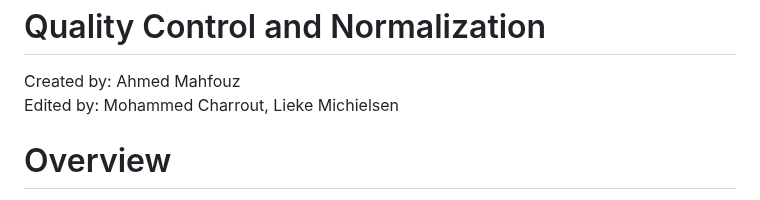
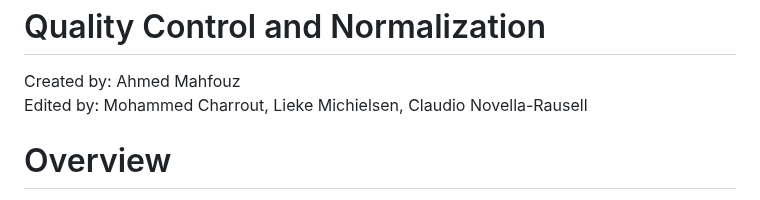
Before and after one commit to LeidenCBC/MGC-BioSB-SingleCellAnalysis2024, a Markdown page: session-qc-normalization/QC_Normalization.md, the part around the change. Rendered like a GitHub page.

```diff
--- a/session-qc-normalization/QC_Normalization.md
+++ b/session-qc-normalization/QC_Normalization.md
@@ -2,7 +2,7 @@ Quality Control and Normalization
 ================
 
 Created by: Ahmed Mahfouz
-Edited by: Mohammed Charrout, Lieke Michielsen
+Edited by: Mohammed Charrout, Lieke Michielsen, Claudio Novella-Rausell
 
 # Overview
 
```
